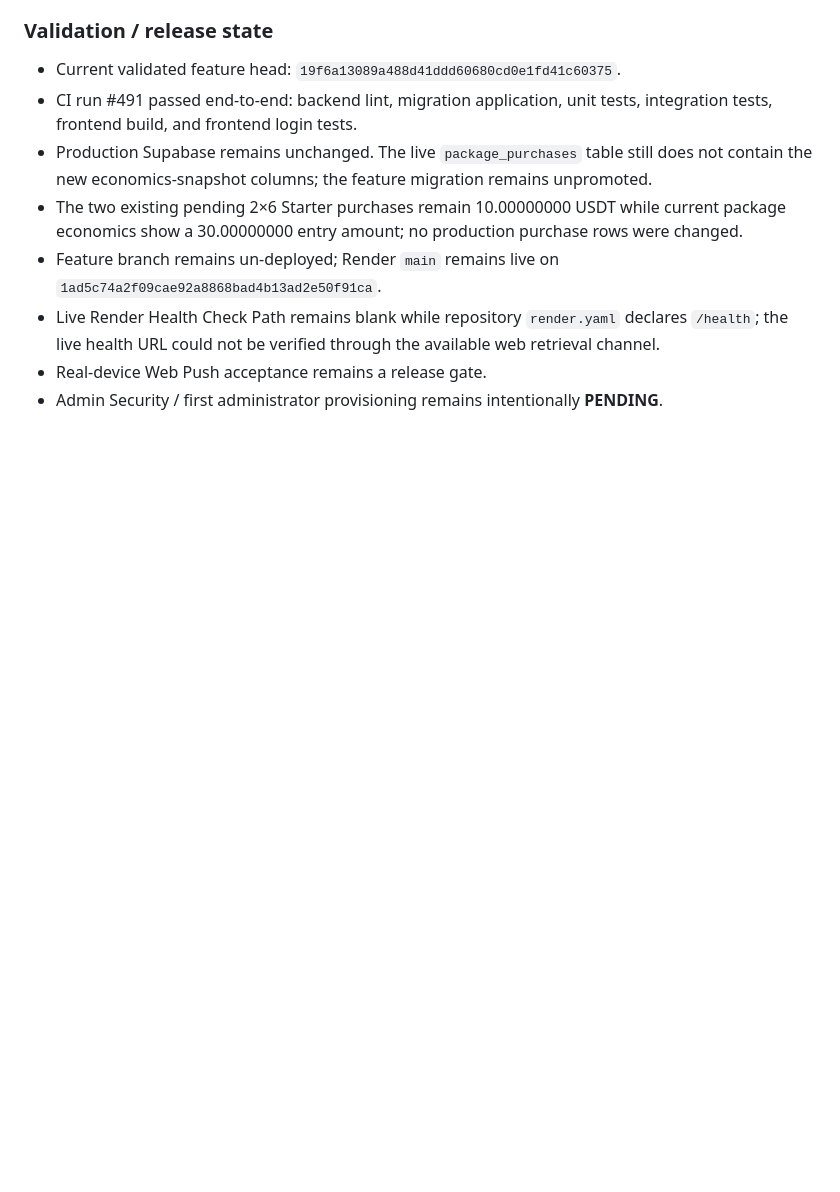
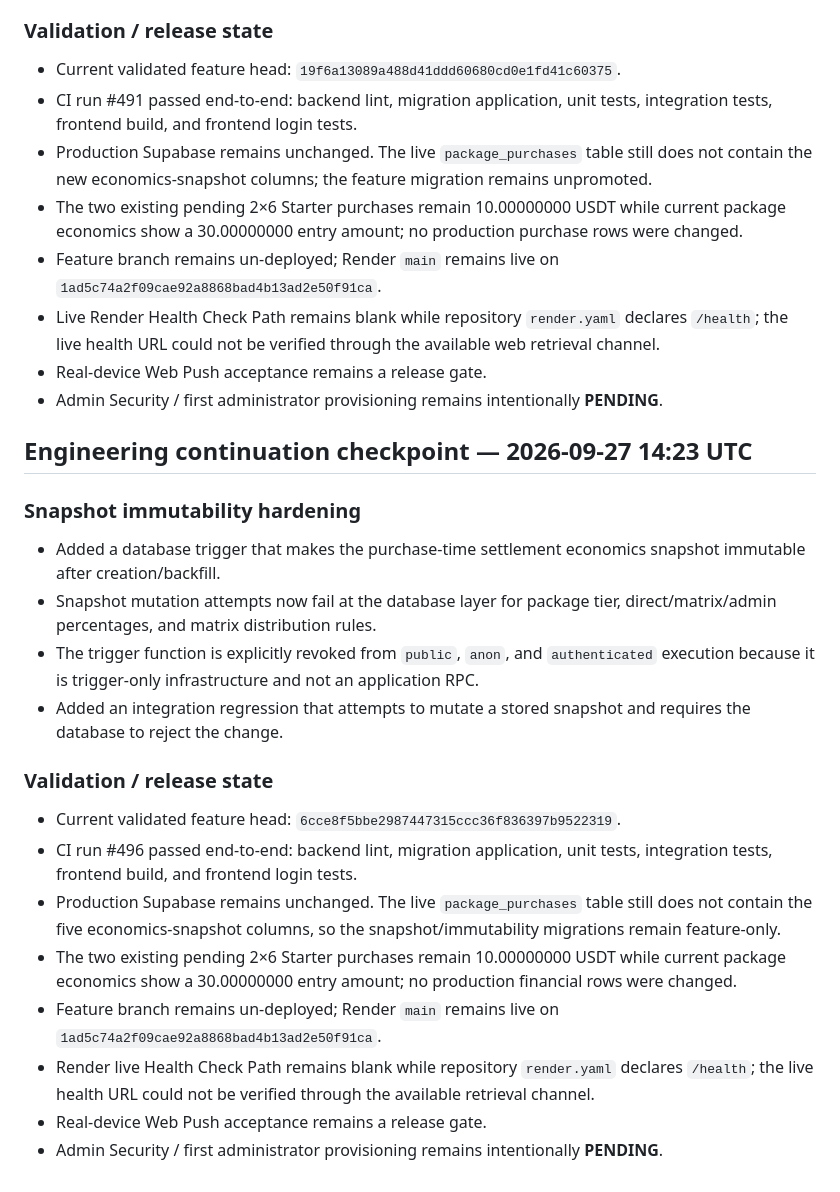
Before and after one commit to RoyalFinTech/Zenith-protocol-, a Markdown page: ENGINEERING_PROGRESS.md, the part around the change. Rendered like a GitHub page; blank space fills up the shorter version.

Commit message:
Record snapshot immutability validation

```diff
--- a/ENGINEERING_PROGRESS.md
+++ b/ENGINEERING_PROGRESS.md
@@ -514,3 +514,22 @@ Every substantive change should be recorded here under Completed, In Progress, o
 - Live Render Health Check Path remains blank while repository `render.yaml` declares `/health`; the live health URL could not be verified through the available web retrieval channel.
 - Real-device Web Push acceptance remains a release gate.
 - Admin Security / first administrator provisioning remains intentionally **PENDING**.
+
+
+## Engineering continuation checkpoint — 2026-09-27 14:23 UTC
+
+### Snapshot immutability hardening
+- Added a database trigger that makes the purchase-time settlement economics snapshot immutable after creation/backfill.
+- Snapshot mutation attempts now fail at the database layer for package tier, direct/matrix/admin percentages, and matrix distribution rules.
+- The trigger function is explicitly revoked from `public`, `anon`, and `authenticated` execution because it is trigger-only infrastructure and not an application RPC.
+- Added an integration regression that attempts to mutate a stored snapshot and requires the database to reject the change.
+
+### Validation / release state
+- Current validated feature head: `6cce8f5bbe2987447315ccc36f836397b9522319`.
+- CI run #496 passed end-to-end: backend lint, migration application, unit tests, integration tests, frontend build, and frontend login tests.
+- Production Supabase remains unchanged. The live `package_purchases` table still does not contain the five economics-snapshot columns, so the snapshot/immutability migrations remain feature-only.
+- The two existing pending 2×6 Starter purchases remain 10.00000000 USDT while current package economics show a 30.00000000 entry amount; no production financial rows were changed.
+- Feature branch remains un-deployed; Render `main` remains live on `1ad5c74a2f09cae92a8868bad4b13ad2e50f91ca`.
+- Render live Health Check Path remains blank while repository `render.yaml` declares `/health`; the live health URL could not be verified through the available retrieval channel.
+- Real-device Web Push acceptance remains a release gate.
+- Admin Security / first administrator provisioning remains intentionally **PENDING**.
```
Also changed, not shown: DEPLOYMENT_STATE.md (+14 -1 lines).
